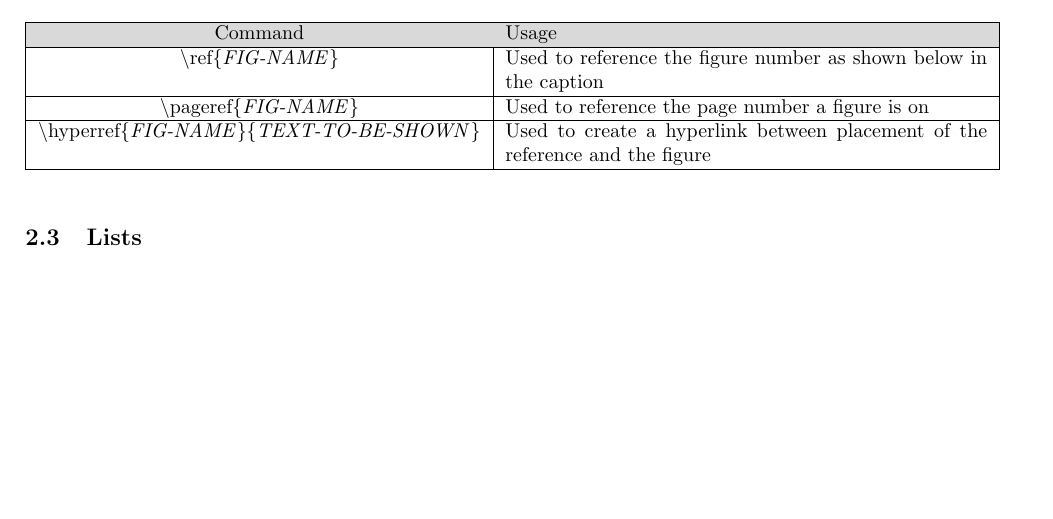
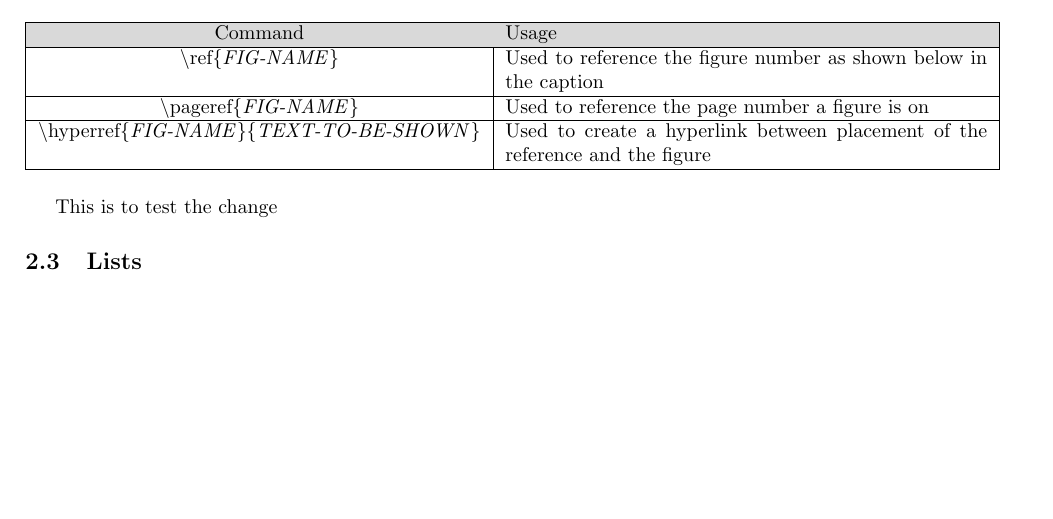
Before and after one commit to JokkeIver/LatexCheatSheet, a LaTeX document (main.tex): part of page 8 of 10, cut so that both start at the same text. Compiled offline with pdfLaTeX.

Commit message:
Update main.tex

```diff
--- a/main.tex
+++ b/main.tex
@@ -457,6 +457,8 @@ If you want to reference a figure you have a few different options to use, each
     \end{tabular}
 \end{table}
 
+This is to test the change
+
 \subsection{Lists}
 
 \newpage
```
